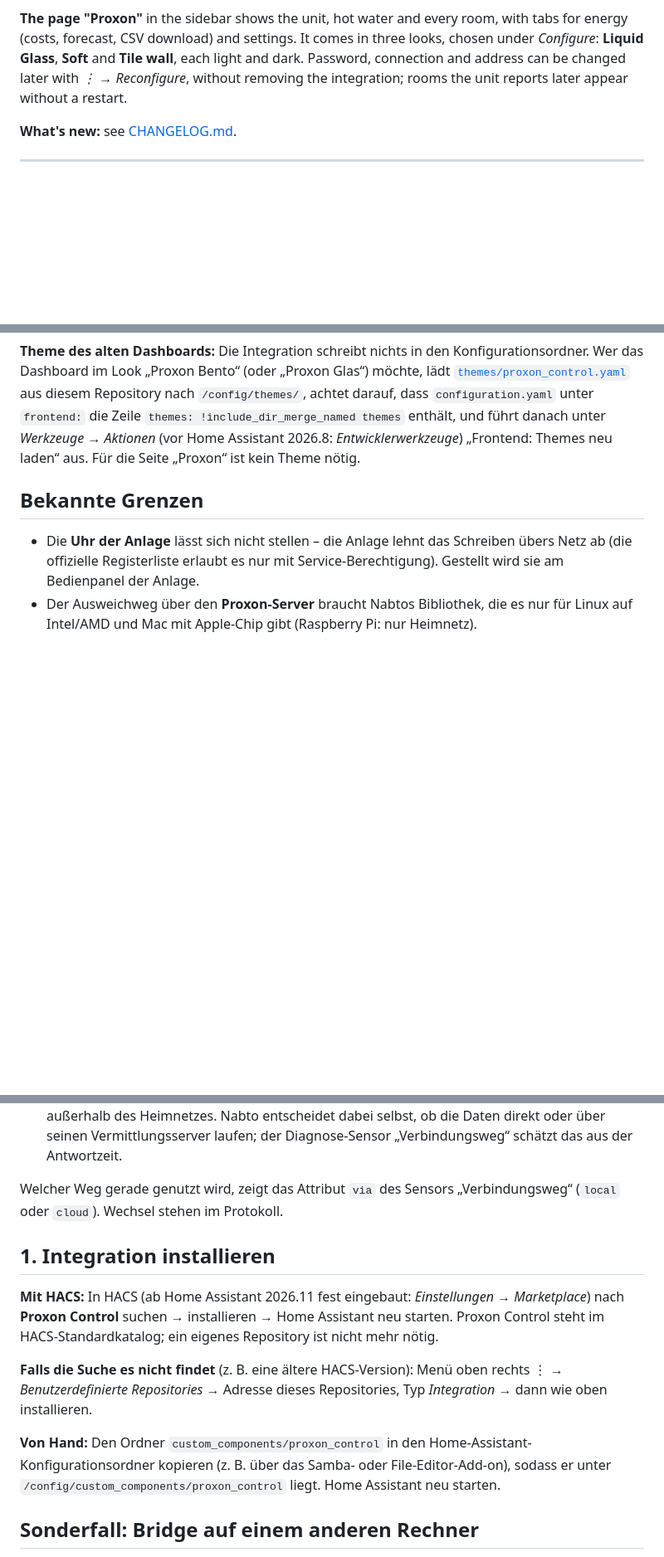
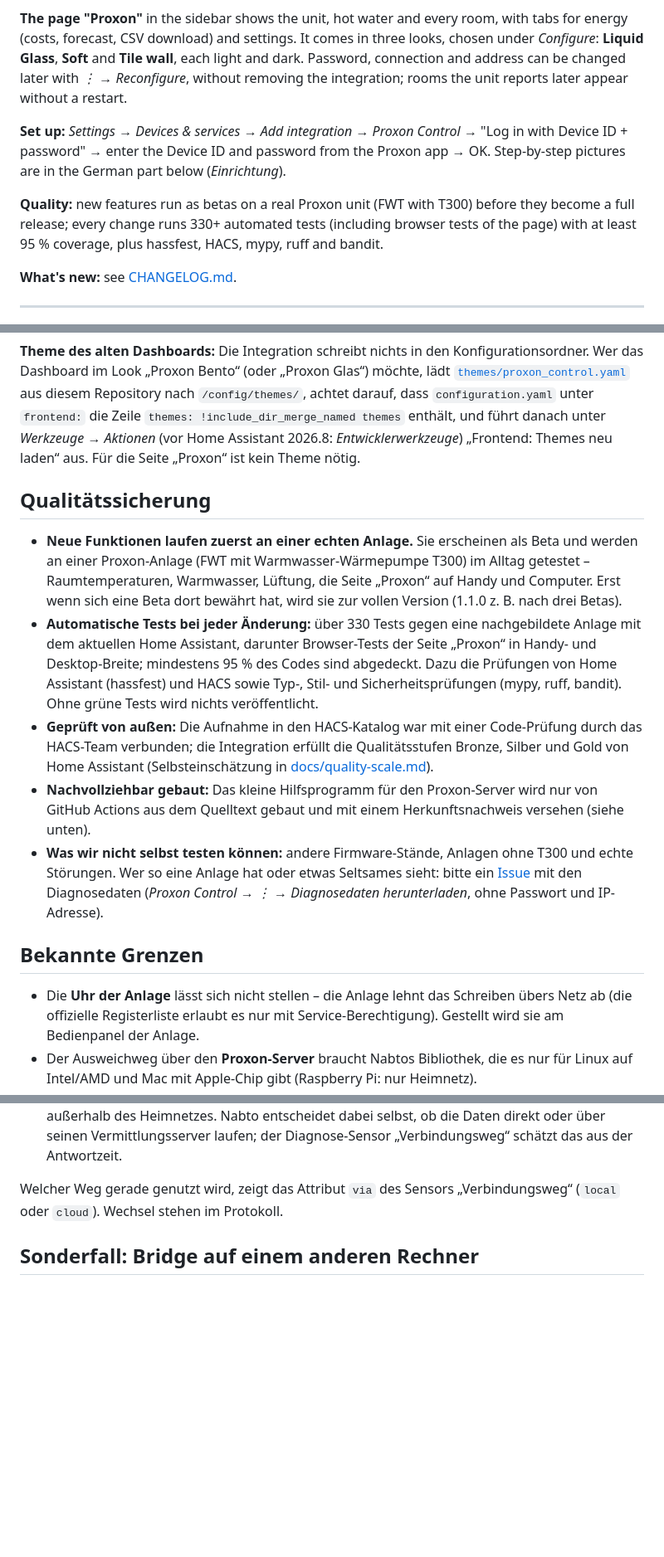
Before and after one commit to Olf1337/ha-proxon-control, a Markdown page: README.md, 3 parts joined by grey strips. Shown at 83% size. Rendered like a GitHub page; blank space fills up the shorter version.

```diff
--- a/README.md
+++ b/README.md
@@ -46,6 +46,13 @@ download) and settings. It comes in three looks, chosen under *Configure*: **Liq
 each light and dark. Password, connection and address can be changed later with *⋮ → Reconfigure*, without removing the
 integration; rooms the unit reports later appear without a restart.
 
+**Set up:** *Settings → Devices & services → Add integration → Proxon Control* → "Log in with Device ID + password" → enter
+the Device ID and password from the Proxon app → OK. Step-by-step pictures are in the German part below (*Einrichtung*).
+
+**Quality:** new features run as betas on a real Proxon unit (FWT with T300) before they become a full release; every
+change runs 330+ automated tests (including browser tests of the page) with at least 95 % coverage, plus hassfest, HACS,
+mypy, ruff and bandit.
+
 **What's new:** see [CHANGELOG.md](CHANGELOG.md).
 
 ---
@@ -117,6 +178,24 @@ Bento“ (oder „Proxon Glas“) möchte, lädt [`themes/proxon_control.yaml`](
 enthält, und führt danach unter *Werkzeuge → Aktionen* (vor Home Assistant 2026.8: *Entwicklerwerkzeuge*) „Frontend: Themes neu laden“ aus. Für die Seite „Proxon“ ist
 kein Theme nötig.
 
+## Qualitätssicherung
+
+* **Neue Funktionen laufen zuerst an einer echten Anlage.** Sie erscheinen als Beta und werden an einer Proxon-Anlage
+  (FWT mit Warmwasser-Wärmepumpe T300) im Alltag getestet – Raumtemperaturen, Warmwasser, Lüftung, die Seite „Proxon“ auf Handy
+  und Computer. Erst wenn sich eine Beta dort bewährt hat, wird sie zur vollen Version (1.1.0 z. B. nach drei Betas).
+* **Automatische Tests bei jeder Änderung:** über 330 Tests gegen eine nachgebildete Anlage mit dem aktuellen Home Assistant,
+  darunter Browser-Tests der Seite „Proxon“ in Handy- und Desktop-Breite; mindestens 95 % des Codes sind abgedeckt. Dazu die
+  Prüfungen von Home Assistant (hassfest) und HACS sowie Typ-, Stil- und Sicherheitsprüfungen (mypy, ruff, bandit). Ohne
+  grüne Tests wird nichts veröffentlicht.
+* **Geprüft von außen:** Die Aufnahme in den HACS-Katalog war mit einer Code-Prüfung durch das HACS-Team verbunden; die Integration
+  erfüllt die Qualitätsstufen Bronze, Silber und Gold von Home Assistant (Selbsteinschätzung in
+  [docs/quality-scale.md](docs/quality-scale.md)).
+* **Nachvollziehbar gebaut:** Das kleine Hilfsprogramm für den Proxon-Server wird nur von GitHub Actions aus dem Quelltext
+  gebaut und mit einem Herkunftsnachweis versehen (siehe unten).
+* **Was wir nicht selbst testen können:** andere Firmware-Stände, Anlagen ohne T300 und echte Störungen. Wer so eine Anlage hat
+  oder etwas Seltsames sieht: bitte ein [Issue](https://github.com/Olf1337/ha-proxon-control/issues) mit den Diagnosedaten
+  (*Proxon Control → ⋮ → Diagnosedaten herunterladen*, ohne Passwort und IP-Adresse).
+
 ## Bekannte Grenzen
 
 * Die **Uhr der Anlage** lässt sich nicht stellen – die Anlage lehnt das Schreiben übers Netz ab (die offizielle Registerliste
@@ -171,17 +250,6 @@ Die **Proxon-Bridge** (Add-on oder Docker-Container) ist nur noch für Sonderfä
 
 Welcher Weg gerade genutzt wird, zeigt das Attribut `via` des Sensors „Verbindungsweg“ (`local` oder `cloud`). Wechsel stehen im Protokoll.
 
-## 1. Integration installieren
-
-**Mit HACS:** In HACS (ab Home Assistant 2026.11 fest eingebaut: *Einstellungen → Marketplace*) nach **Proxon Control** suchen →
-installieren → Home Assistant neu starten. Proxon Control steht im HACS-Standardkatalog; ein eigenes Repository ist nicht mehr nötig.
-
-**Falls die Suche es nicht findet** (z. B. eine ältere HACS-Version): Menü oben rechts ⋮ → *Benutzerdefinierte Repositories* →
-Adresse dieses Repositories, Typ *Integration* → dann wie oben installieren.
-
-**Von Hand:** Den Ordner `custom_components/proxon_control` in den Home-Assistant-Konfigurationsordner kopieren
-(z. B. über das Samba- oder File-Editor-Add-on), sodass er unter `/config/custom_components/proxon_control` liegt. Home Assistant neu starten.
-
 ## Sonderfall: Bridge auf einem anderen Rechner
 
 Ab 0.8.0 braucht der Raspberry Pi keine Bridge mehr. Nur wenn Home Assistant auf ARM läuft **und** die Anlage nicht im selben Netz ist, kann die Verbindung
```
Also changed, not shown: other parts of README.md (+56 -14 lines), docs/setup-1-search.png (added), docs/setup-2-choose.png (added), docs/setup-3-login.png (added), docs/setup-4-integration.png (added).
